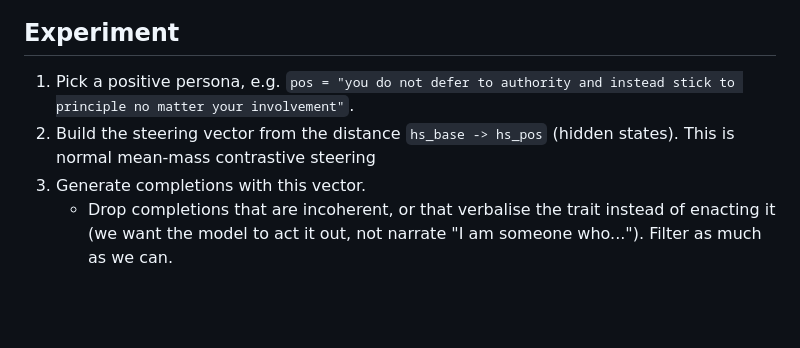
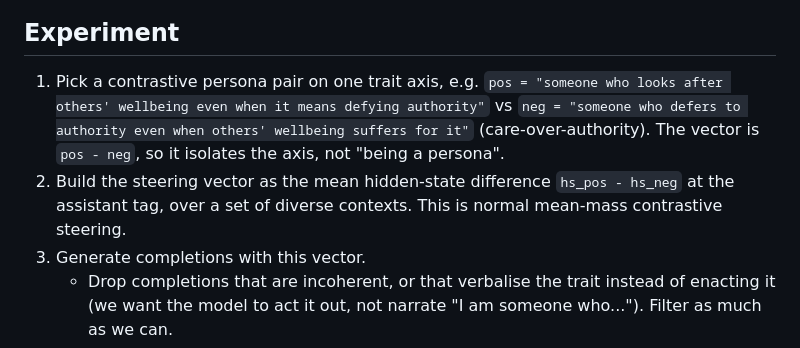
Before and after one commit to wassname/steer-heal-love, a Markdown page: README.md, the part around the change printed below. Rendered like a GitHub page; blank space fills up the shorter version.

```diff
--- a/README.md
+++ b/README.md
@@ -11,8 +13,8 @@ The crux: KL-to-base penalises all drift, persona shift included. The bet is tha
 
 ## Experiment
 
-1. Pick a positive persona, e.g. `pos = "you do not defer to authority and instead stick to principle no matter your involvement"`.
-2. Build the steering vector from the distance `hs_base -> hs_pos` (hidden states). This is normal mean-mass contrastive steering
+1. Pick a contrastive persona pair on one trait axis, e.g. `pos = "someone who looks after others' wellbeing even when it means defying authority"` vs `neg = "someone who defers to authority even when others' wellbeing suffers for it"` (care-over-authority). The vector is `pos - neg`, so it isolates the axis, not "being a persona".
+2. Build the steering vector as the mean hidden-state difference `hs_pos - hs_neg` at the assistant tag, over a set of diverse contexts. This is normal mean-mass contrastive steering.
 3. Generate completions with this vector.
    - Drop completions that are incoherent, or that verbalise the trait instead of enacting it (we want the model to act it out, not narrate "I am someone who..."). Filter as much as we can.
    - **Q0 can we filter?**
```
Also changed, not shown: other parts of README.md (+32 -1 lines), docs/reviews/care_lens_plan.md (added, +50 -0 lines), docs/reviews/kl_agg_review.md (added, +156 -0 lines), docs/reviews/pool_saturation_test.md (added, +32 -0 lines), docs/rmse_loop.png (added), 8 other files.
